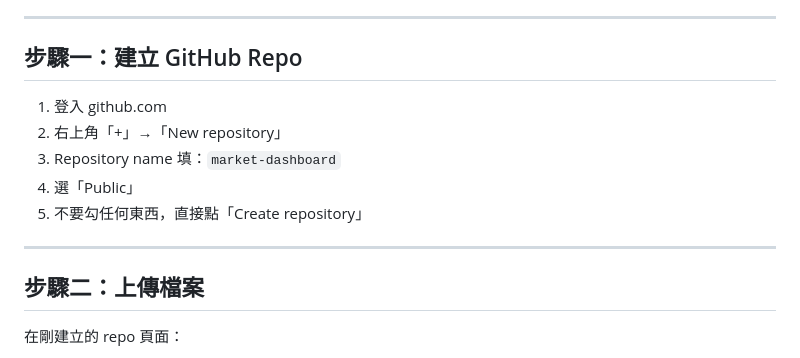
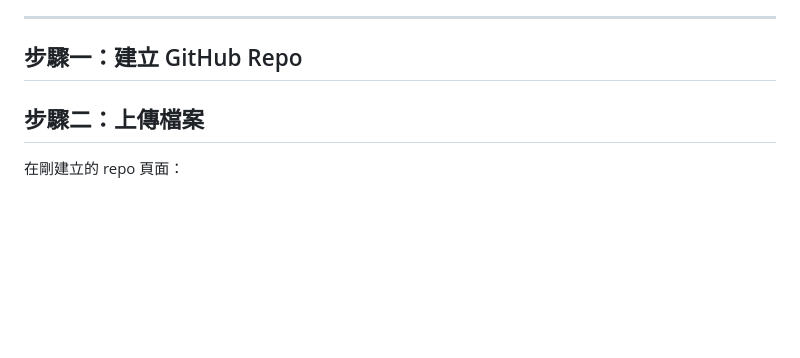
Before and after one commit to milo0624/market-dashboard, a Markdown page: README.md, the part around the change. GitHub-like rendering; blank space fills up the shorter version.

Commit message:
更新 README.md

```diff
--- a/README.md
+++ b/README.md
@@ -10,14 +10,6 @@
 ---
 
 ## 步驟一：建立 GitHub Repo
-
-1. 登入 github.com
-2. 右上角「+」→「New repository」
-3. Repository name 填：`market-dashboard`
-4. 選「Public」
-5. 不要勾任何東西，直接點「Create repository」
-
----
 
 ## 步驟二：上傳檔案
 
```
